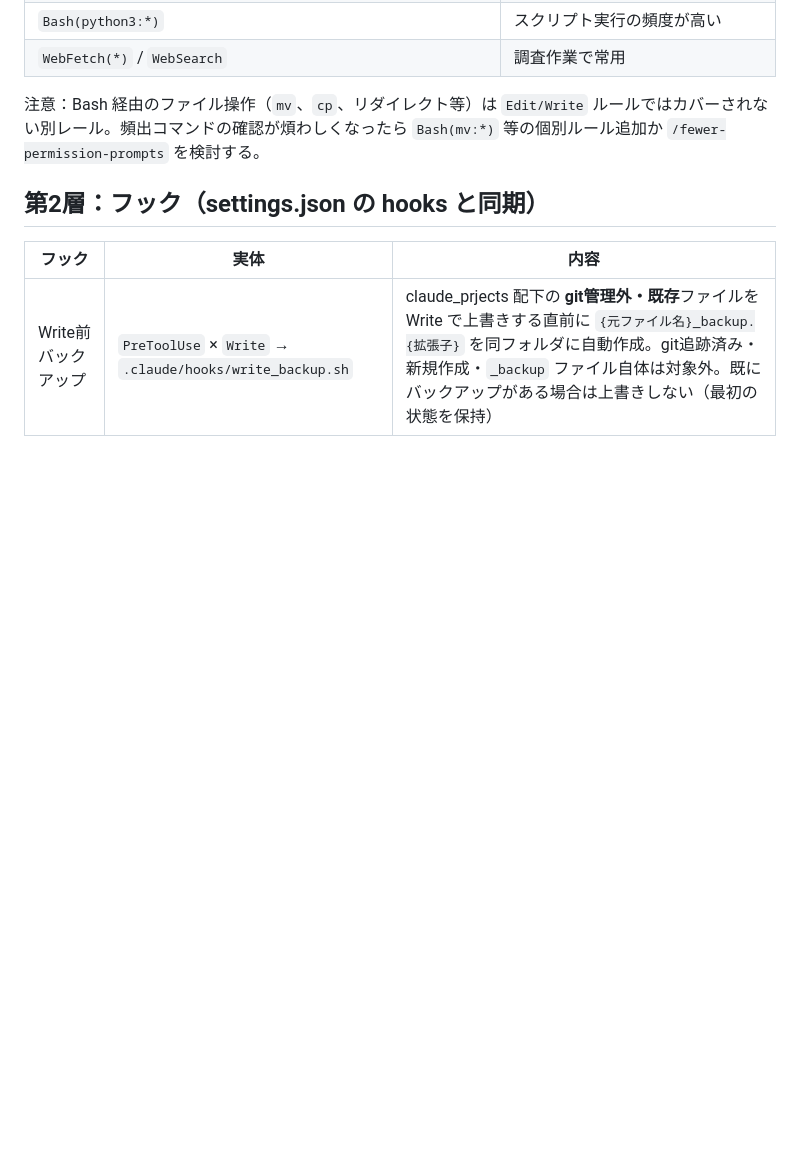
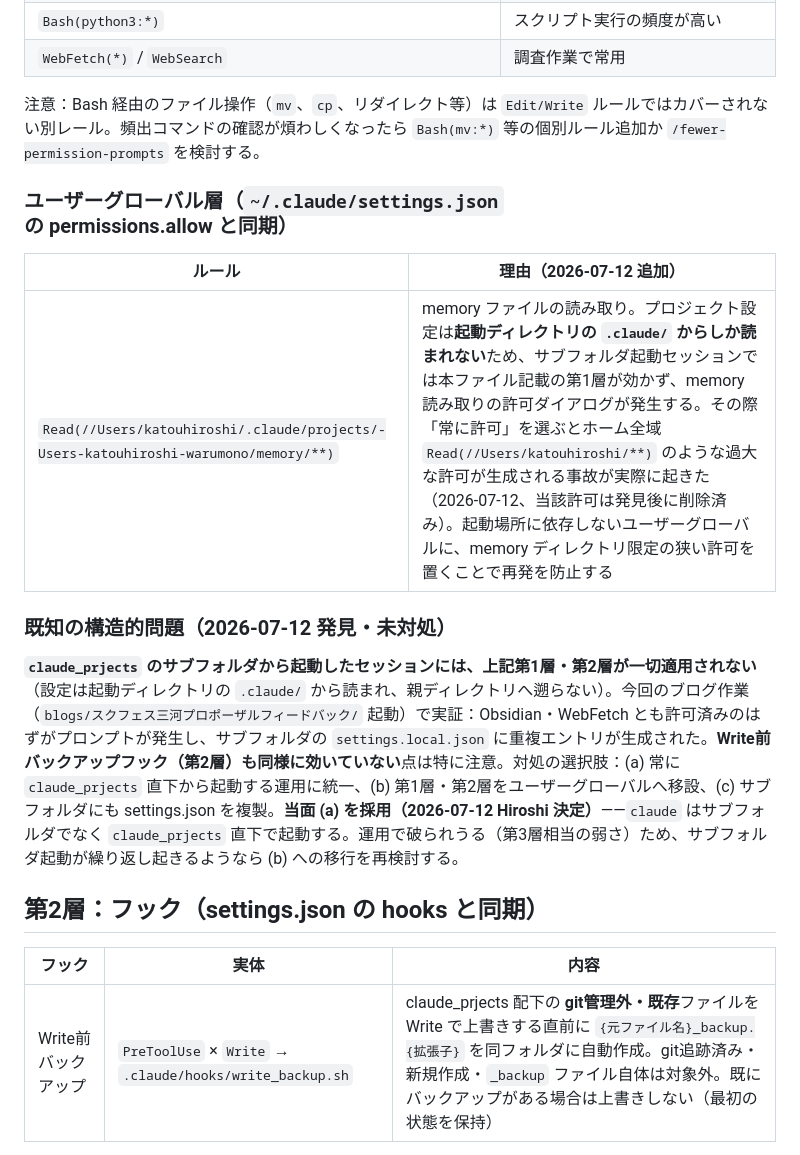
Before and after one commit to warumonogakari/warumono, a Markdown page: claude_prjects/PERMISSIONS.md, the part around the change. Drawn GitHub-style; blank space fills up the shorter version.

Commit message:
PERMISSIONS.md: ユーザーグローバル層の新設とサブフォルダ起動問題を記録（2026-07-12分）
- ~/.claude/settings.json に memory ディレクトリ限定の Read 許可を置いた経緯を記録。
  サブフォルダ起動時の許可ダイアログで「常に許可」を選びホーム全域 Read の
  過大許可が生成された事故（2026-07-12、発見後削除）の再発防止
- 既知の構造的問題を記録：サブフォルダ起動セッションには第1層 allow も
  第2層フックも適用されない。対処は運用(a)「claude_prjects 直下から起動」を採用

Co-Authored-By: Claude Fable 5 <noreply@anthropic.com>

```diff
--- a/claude_prjects/PERMISSIONS.md
+++ b/claude_prjects/PERMISSIONS.md
@@ -29,6 +29,16 @@ CLAUDE.md（毎セッション自動で読み込まれる**指示**）に対し
 
 注意：Bash 経由のファイル操作（`mv`、`cp`、リダイレクト等）は `Edit/Write` ルールではカバーされない別レール。頻出コマンドの確認が煩わしくなったら `Bash(mv:*)` 等の個別ルール追加か `/fewer-permission-prompts` を検討する。
 
+### ユーザーグローバル層（`~/.claude/settings.json` の permissions.allow と同期）
+
+| ルール | 理由（2026-07-12 追加） |
+|---|---|
+| `Read(//Users/katouhiroshi/.claude/projects/-Users-katouhiroshi-warumono/memory/**)` | memory ファイルの読み取り。プロジェクト設定は**起動ディレクトリの `.claude/` からしか読まれない**ため、サブフォルダ起動セッションでは本ファイル記載の第1層が効かず、memory 読み取りの許可ダイアログが発生する。その際「常に許可」を選ぶとホーム全域 `Read(//Users/katouhiroshi/**)` のような過大な許可が生成される事故が実際に起きた（2026-07-12、当該許可は発見後に削除済み）。起動場所に依存しないユーザーグローバルに、memory ディレクトリ限定の狭い許可を置くことで再発を防止する |
+
+### 既知の構造的問題（2026-07-12 発見・未対処）
+
+**`claude_prjects` のサブフォルダから起動したセッションには、上記第1層・第2層が一切適用されない**（設定は起動ディレクトリの `.claude/` から読まれ、親ディレクトリへ遡らない）。今回のブログ作業（`blogs/スクフェス三河プロポーザルフィードバック/` 起動）で実証：Obsidian・WebFetch とも許可済みのはずがプロンプトが発生し、サブフォルダの `settings.local.json` に重複エントリが生成された。**Write前バックアップフック（第2層）も同様に効いていない**点は特に注意。対処の選択肢：(a) 常に `claude_prjects` 直下から起動する運用に統一、(b) 第1層・第2層をユーザーグローバルへ移設、(c) サブフォルダにも settings.json を複製。**当面 (a) を採用（2026-07-12 Hiroshi 決定）**——`claude` はサブフォルダでなく `claude_prjects` 直下で起動する。運用で破られうる（第3層相当の弱さ）ため、サブフォルダ起動が繰り返し起きるようなら (b) への移行を再検討する。
+
 ## 第2層：フック（settings.json の hooks と同期）
 
 | フック | 実体 | 内容 |
```
